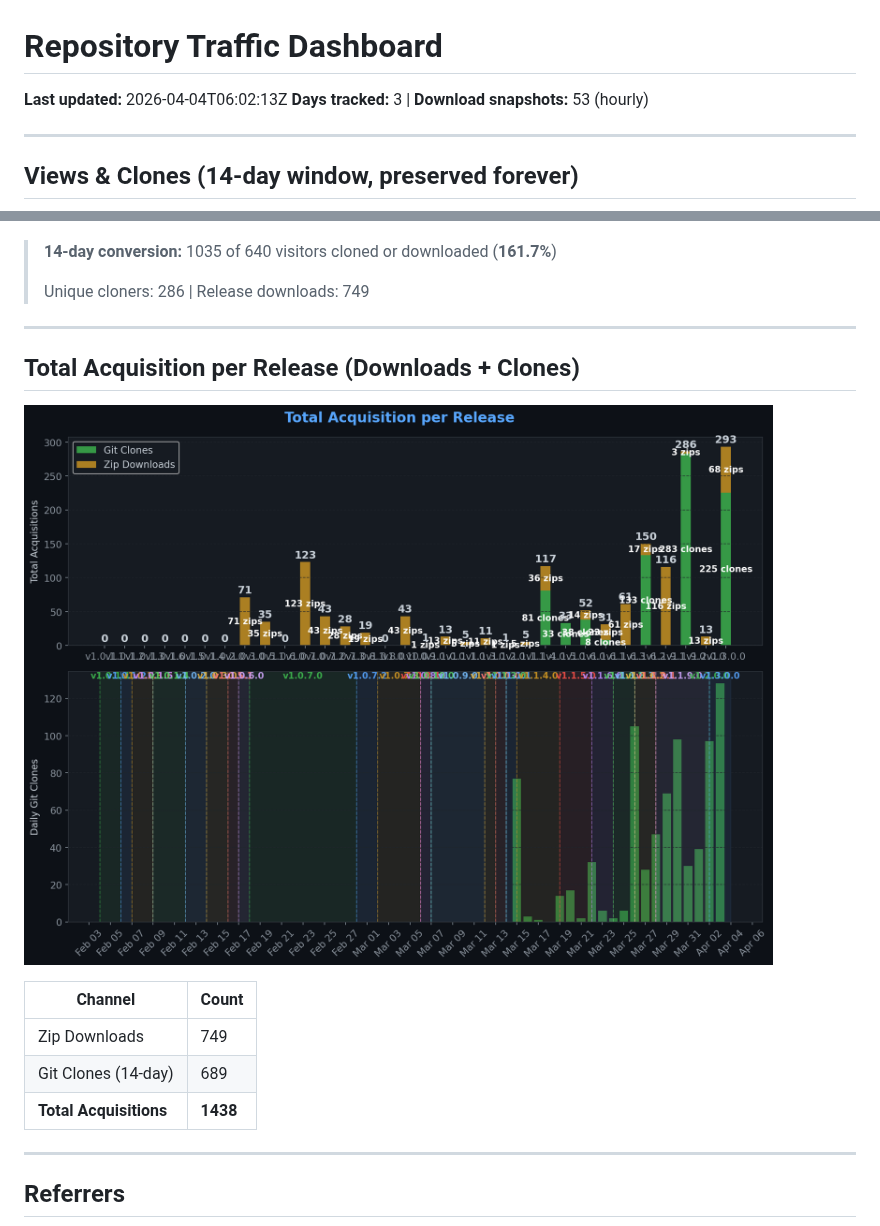
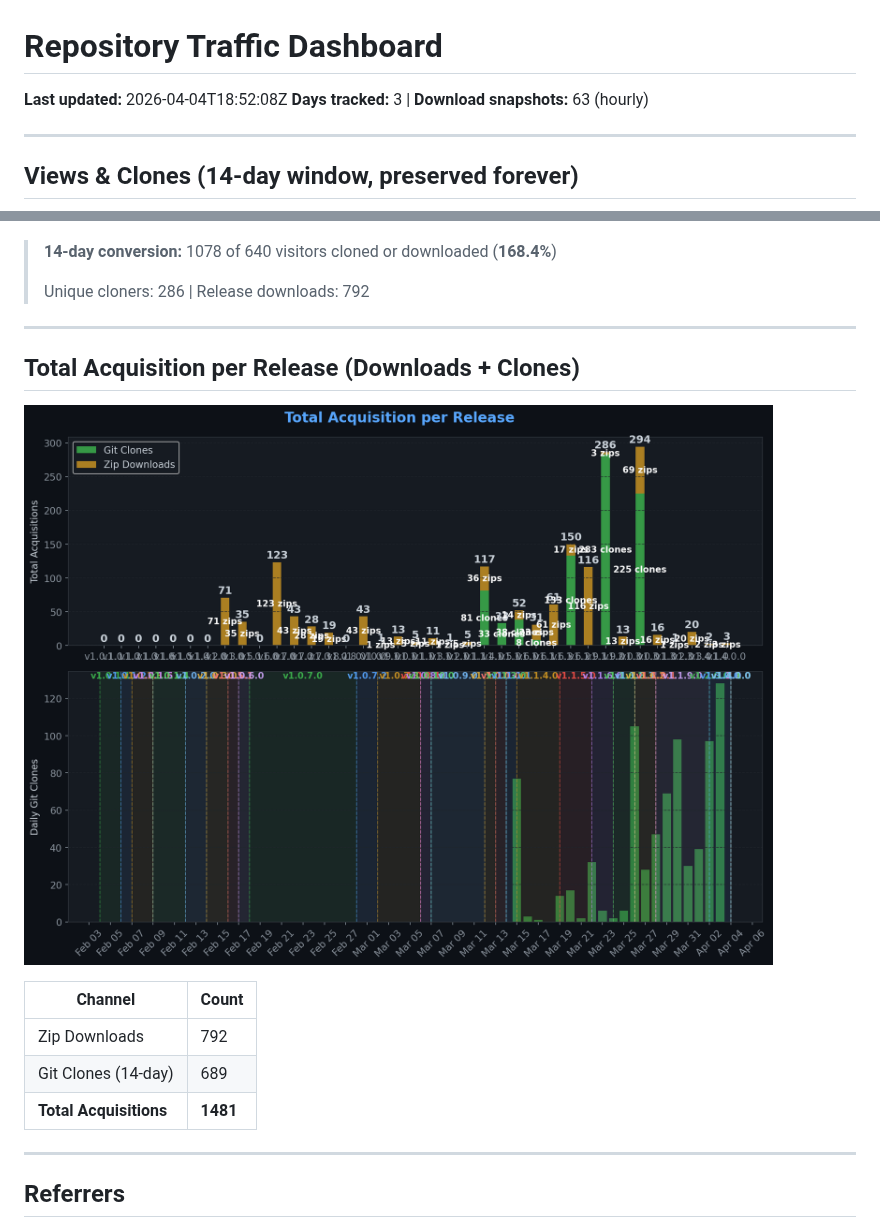
Before and after one commit to TheCodingDad-TisonK/FS25_SoilFertilizer, a Markdown page: .github/traffic/SUMMARY.md, 2 parts joined by grey strips. Rendered like a GitHub page; pictures changed too: .github/traffic/charts/downloads.png.

Commit message:
chore: Full traffic snapshot 2026-04-04_18:52

```diff
--- a/.github/traffic/SUMMARY.md
+++ b/.github/traffic/SUMMARY.md
@@ -1,7 +1,7 @@
 # Repository Traffic Dashboard
 
-**Last updated:** 2026-04-04T06:02:13Z
-**Days tracked:** 3 | **Download snapshots:** 53 (hourly)
+**Last updated:** 2026-04-04T18:52:08Z
+**Days tracked:** 3 | **Download snapshots:** 63 (hourly)
 
 ---
 
@@ -30,9 +30,9 @@
 
 ![Conversion](charts/conversion.png)
 
-> **14-day conversion:** 1035 of 640 visitors cloned or downloaded (**161.7%**)
+> **14-day conversion:** 1078 of 640 visitors cloned or downloaded (**168.4%**)
 >
-> Unique cloners: 286 | Release downloads: 749
+> Unique cloners: 286 | Release downloads: 792
 
 ---
 
@@ -42,9 +42,9 @@
 
 | Channel | Count |
 |---------|-------|
-| Zip Downloads | 749 |
+| Zip Downloads | 792 |
 | Git Clones (14-day) | 689 |
-| **Total Acquisitions** | **1438** |
+| **Total Acquisitions** | **1481** |
 
 ---
 
```
Also changed, not shown: 4 other files.
